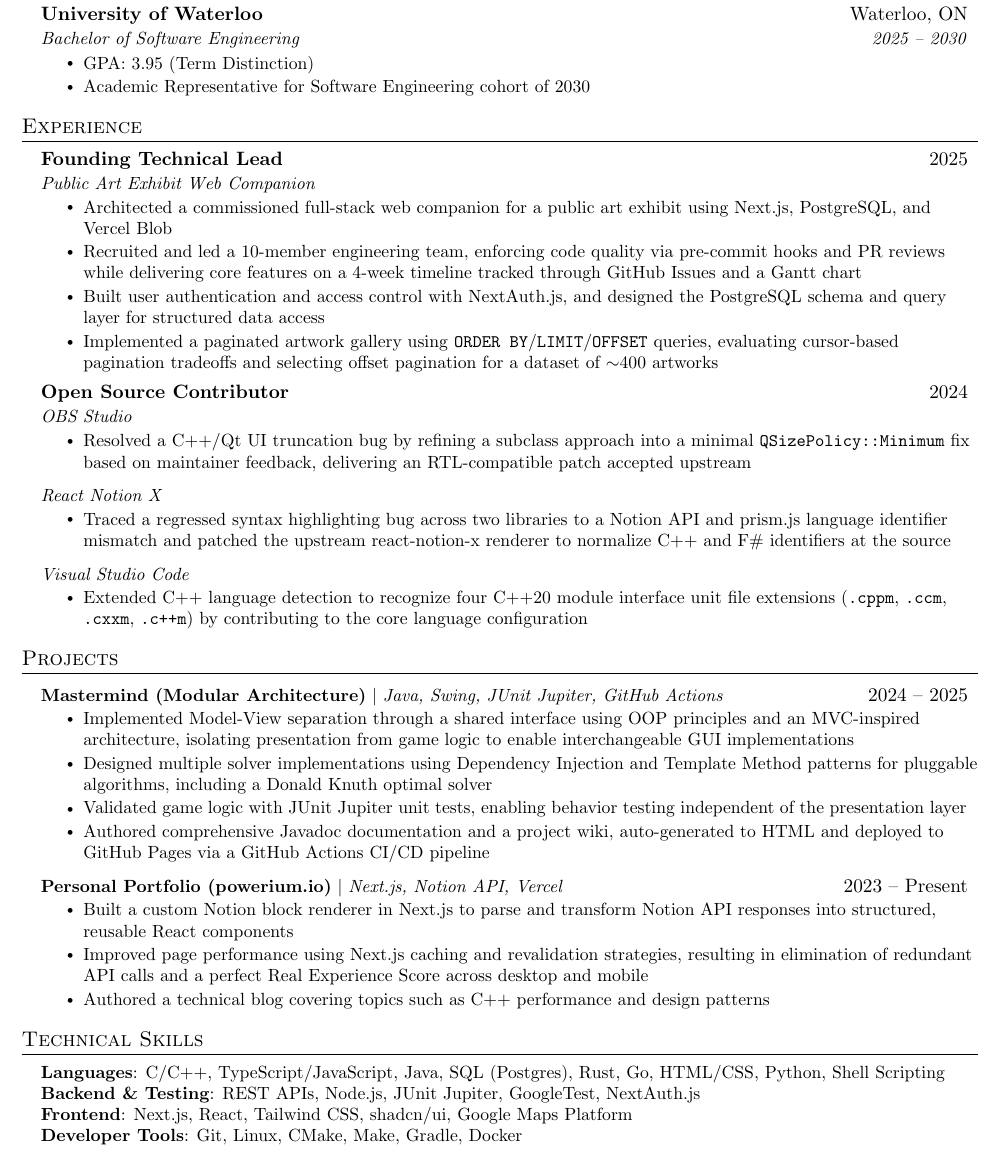
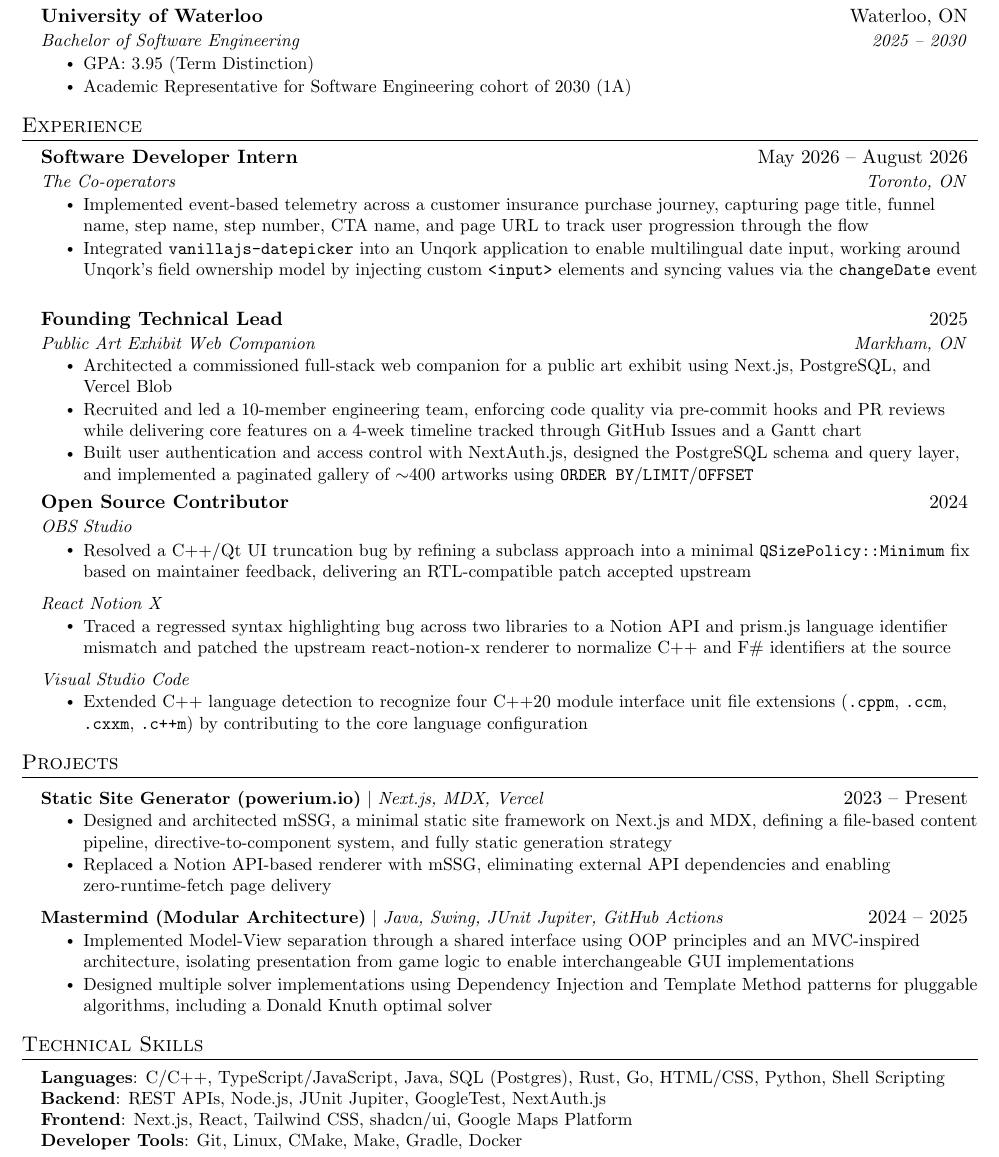
Before and after one commit to powersagitar/resume, a LaTeX document (main.tex): part of the page, cut so that both start at the same text. Compiled offline with pdfLaTeX.

Commit message:
add experience at cooperators

```diff
--- a/main.tex
+++ b/main.tex
@@ -129,7 +129,7 @@
       {Bachelor of Software Engineering}{2025 -- 2030}
     \resumeItemListStart
       \resumeItem{GPA: 3.95 (Term Distinction)}
-      \resumeItem{Academic Representative for Software Engineering cohort of 2030}
+      \resumeItem{Academic Representative for Software Engineering cohort of 2030 (1A)}
     \resumeItemListEnd
   \resumeSubHeadingListEnd
 
@@ -158,13 +158,20 @@
 %-------------------------------------------
 
     \resumeSubheading
+      {Software Developer Intern}{May 2026 -- August 2026}
+      {The Co-operators}{Toronto, ON}
+      \resumeItemListStart
+        \resumeItem{Implemented event-based telemetry across a customer insurance purchase journey, capturing page title, funnel name, step name, step number, CTA name, and page URL to track user progression through the flow}
+        \resumeItem{Integrated \texttt{vanillajs-datepicker} into an Unqork application to enable multilingual date input, working around Unqork's field ownership model by injecting custom \texttt{<input>} elements and syncing values via the \texttt{changeDate} event}
+      \resumeItemListEnd
+
+    \resumeSubheading
       {Founding Technical Lead}{2025}
-      {Public Art Exhibit Web Companion}{}
+      {Public Art Exhibit Web Companion}{Markham, ON}
       \resumeItemListStart
         \resumeItem{Architected a commissioned full-stack web companion for a public art exhibit using Next.js, PostgreSQL, and Vercel Blob}
         \resumeItem{Recruited and led a 10-member engineering team, enforcing code quality via pre-commit hooks and PR reviews while delivering core features on a 4-week timeline tracked through GitHub Issues and a Gantt chart}
-        \resumeItem{Built user authentication and access control with NextAuth.js, and designed the PostgreSQL schema and query layer for structured data access}
-        \resumeItem{Implemented a paginated artwork gallery using \texttt{ORDER BY}/\texttt{LIMIT}/\texttt{OFFSET} queries, evaluating cursor-based pagination tradeoffs and selecting offset pagination for a dataset of $\sim$400 artworks}
+        \resumeItem{Built user authentication and access control with NextAuth.js, designed the PostgreSQL schema and query layer, and implemented a paginated gallery of $\sim$400 artworks using \texttt{ORDER BY}/\texttt{LIMIT}/\texttt{OFFSET}}
       \resumeItemListEnd
 
     \resumeSubheading
@@ -195,20 +202,17 @@
 \section{Projects}
   \resumeSubHeadingListStart
     \resumeProjectHeading
+      {\textbf{Static Site Generator (\href{https://www.powerium.io}{powerium.io})} $|$ \emph{Next.js, MDX, Vercel}}{2023 -- Present}
+      \resumeItemListStart
+        \resumeItem{Designed and architected mSSG, a minimal static site framework on Next.js and MDX, defining a file-based content pipeline, directive-to-component system, and fully static generation strategy}
+        \resumeItem{Replaced a Notion API-based renderer with mSSG, eliminating external API dependencies and enabling zero-runtime-fetch page delivery}
+      \resumeItemListEnd
+
+    \resumeProjectHeading
       {\textbf{Mastermind (Modular Architecture)} $|$ \emph{Java, Swing, JUnit Jupiter, GitHub Actions}}{2024 -- 2025}
       \resumeItemListStart
         \resumeItem{Implemented Model-View separation through a shared interface using OOP principles and an MVC-inspired architecture, isolating presentation from game logic to enable interchangeable GUI implementations}
         \resumeItem{Designed multiple solver implementations using Dependency Injection and Template Method patterns for pluggable algorithms, including a Donald Knuth optimal solver}
-        \resumeItem{Validated game logic with JUnit Jupiter unit tests, enabling behavior testing independent of the presentation layer}
-        \resumeItem{Authored comprehensive Javadoc documentation and a project wiki, auto-generated to HTML and deployed to GitHub Pages via a GitHub Actions CI/CD pipeline}
-      \resumeItemListEnd
-
-    \resumeProjectHeading
-      {\textbf{Personal Portfolio (\href{https://www.powerium.io}{powerium.io})} $|$ \emph{Next.js, Notion API, Vercel}}{2023 -- Present}
-      \resumeItemListStart
-        \resumeItem{Built a custom Notion block renderer in Next.js to parse and transform Notion API responses into structured, reusable React components}
-        \resumeItem{Improved page performance using Next.js caching and revalidation strategies, resulting in elimination of redundant API calls and a perfect Real Experience Score across desktop and mobile}
-        \resumeItem{Authored a technical blog covering topics such as C++ performance and design patterns}
       \resumeItemListEnd
   \resumeSubHeadingListEnd
 
@@ -218,9 +222,8 @@
 \section{Technical Skills}
  \begin{itemize}[leftmargin=0.15in, label={}]
     \small{\item{
-      \textbf{Languages}{: C/C++, TypeScript/JavaScript, Java, SQL (Postgres), Rust, Go, HTML/CSS, Python, Shell
-      Scripting} \\
-      \textbf{Backend \& Testing}{: REST APIs, Node.js, JUnit Jupiter, GoogleTest, NextAuth.js} \\
+      \textbf{Languages}{: C/C++, TypeScript/JavaScript, Java, SQL (Postgres), Rust, Go, HTML/CSS, Python, Shell Scripting} \\
+      \textbf{Backend}{: REST APIs, Node.js, JUnit Jupiter, GoogleTest, NextAuth.js} \\
       \textbf{Frontend}{: Next.js, React, Tailwind CSS, shadcn/ui, Google Maps Platform} \\
       \textbf{Developer Tools}{: Git, Linux, CMake, Make, Gradle, Docker} \\
     }}
```
Also changed, not shown: 1 other file.
